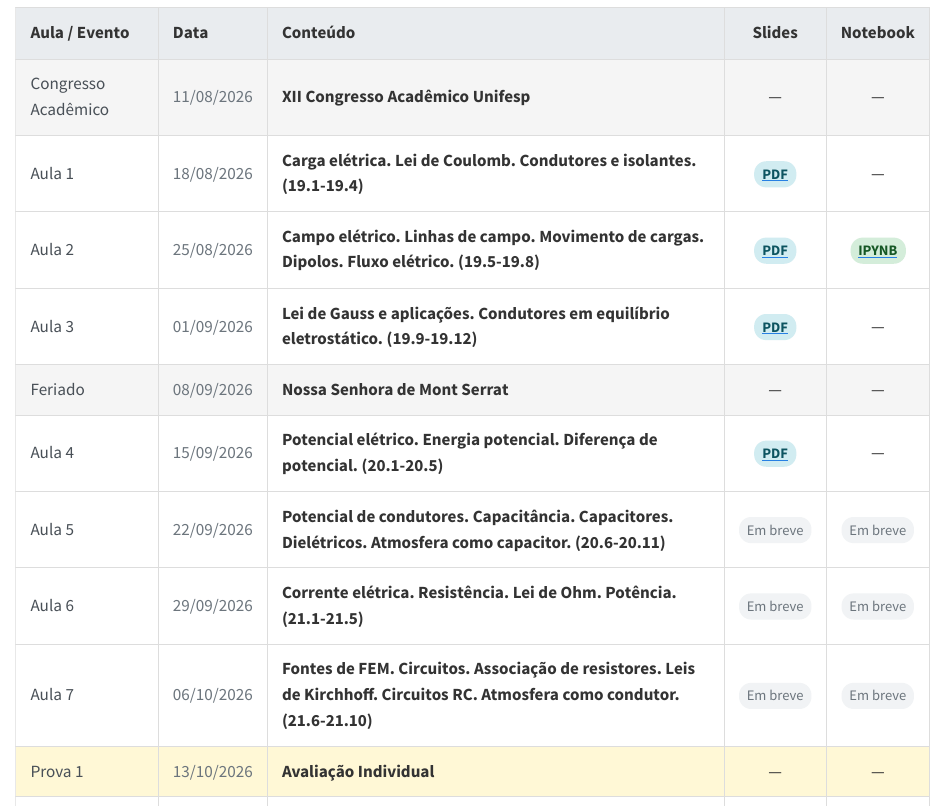
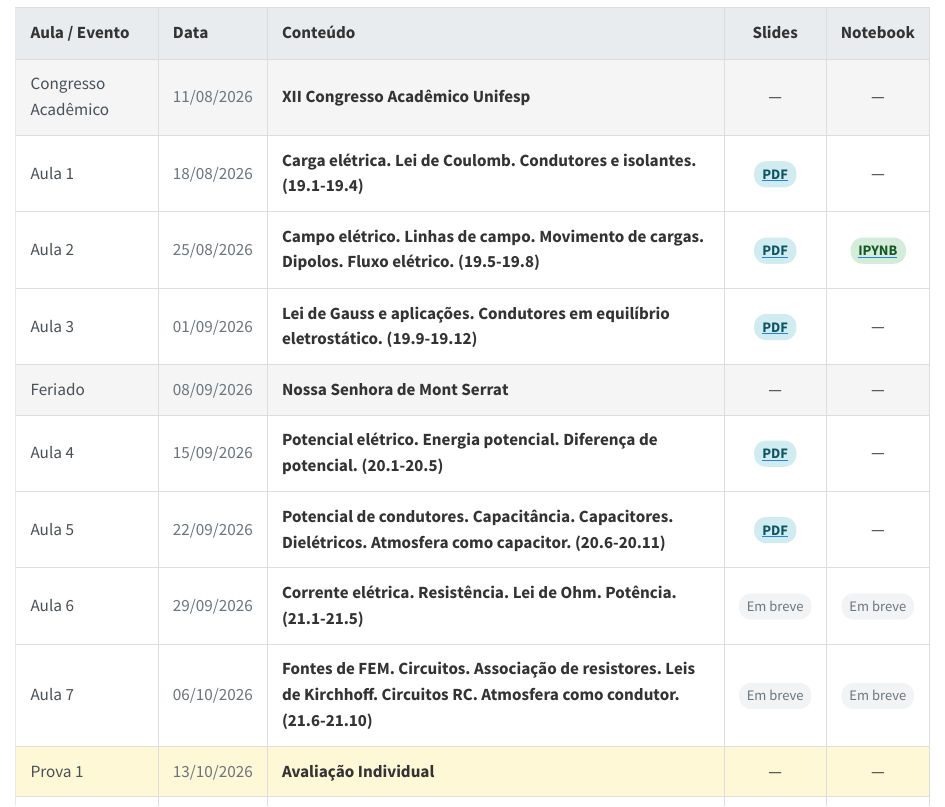
Before and after one commit to wrpconti/fe, a Quarto document (cronograma.qmd): the page in a window 1100 px wide, from 90 px down. Rendered offline with R 4.5, knitr and Pandoc in place of Quarto, with nearby package versions.

Commit message:
Adição dos slides da Aula 5

```diff
--- a/cronograma.qmd
+++ b/cronograma.qmd
@@ -90,8 +90,12 @@
 <td>Aula 5</td>
 <td>22/09/2026</td>
 <td>Potencial de condutores. Capacitância. Capacitores. Dielétricos. Atmosfera como capacitor. (20.6-20.11)</td>
-<td><span class="badge-em-breve">Em breve</span></td>
-<td><span class="badge-em-breve">Em breve</span></td>
+<td>
+<a href="slides/fe_aula-5.pdf" target="_blank">
+<span class="badge-pdf">PDF</span>
+</a>
+</td>
+<td>—</td>
 </tr>
 
 <tr class="aula">
```
Also changed, not shown: 1 other file.
